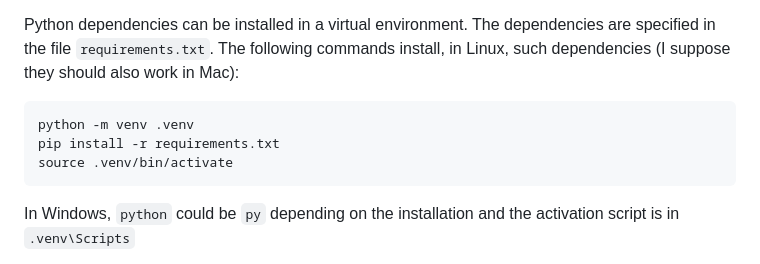
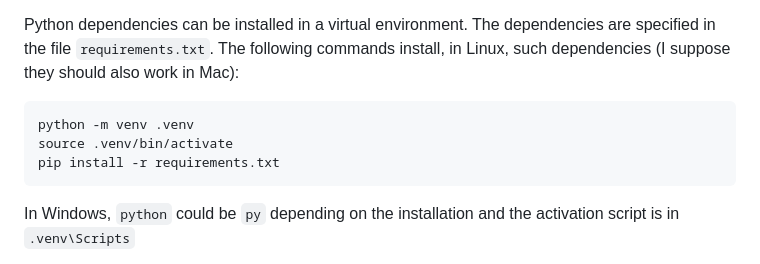
Before and after one commit to pulijon/Sttcast, a Markdown page: README.md, the part around the change. GitHub-like rendering.

Commit message:
Activation must be prior to pip

````diff
--- a/README.md
+++ b/README.md
@@ -21,8 +21,8 @@ Python dependencies can be installed in a virtual environment. The dependencies
 
 ```bash
 python -m venv .venv
+source .venv/bin/activate
 pip install -r requirements.txt
-source .venv/bin/activate
 ```
 
 In Windows, `python` could be `py` depending on the installation and the activation script is in `.venv\Scripts`
````
